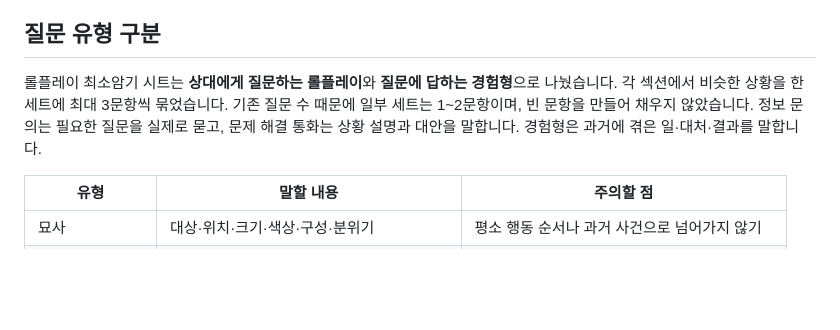
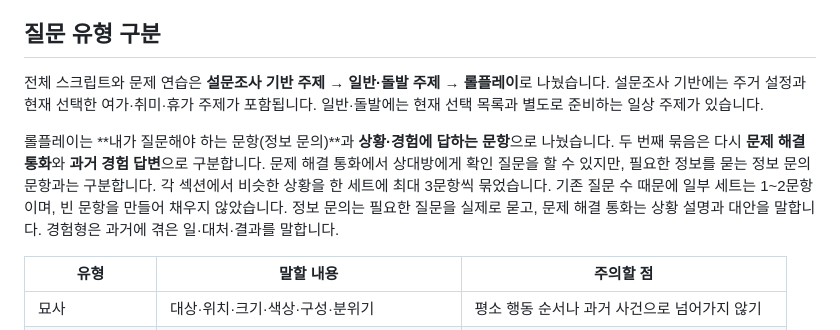
Before and after one commit to sh0427-han/opic_script, a Markdown page: STUDY_GUIDE.md, the part around the change. Rendered like a GitHub page; blank space fills up the shorter version.

Commit message:
Document survey categories and roleplay separation

```diff
--- a/STUDY_GUIDE.md
+++ b/STUDY_GUIDE.md
@@ -14,7 +14,9 @@
 
 ## 질문 유형 구분
 
-롤플레이 최소암기 시트는 **상대에게 질문하는 롤플레이**와 **질문에 답하는 경험형**으로 나눴습니다. 각 섹션에서 비슷한 상황을 한 세트에 최대 3문항씩 묶었습니다. 기존 질문 수 때문에 일부 세트는 1~2문항이며, 빈 문항을 만들어 채우지 않았습니다. 정보 문의는 필요한 질문을 실제로 묻고, 문제 해결 통화는 상황 설명과 대안을 말합니다. 경험형은 과거에 겪은 일·대처·결과를 말합니다.
+전체 스크립트와 문제 연습은 **설문조사 기반 주제 → 일반·돌발 주제 → 롤플레이**로 나눴습니다. 설문조사 기반에는 주거 설정과 현재 선택한 여가·취미·휴가 주제가 포함됩니다. 일반·돌발에는 현재 선택 목록과 별도로 준비하는 일상 주제가 있습니다.
+
+롤플레이는 **내가 질문해야 하는 문항(정보 문의)**과 **상황·경험에 답하는 문항**으로 나눴습니다. 두 번째 묶음은 다시 **문제 해결 통화**와 **과거 경험 답변**으로 구분합니다. 문제 해결 통화에서 상대방에게 확인 질문을 할 수 있지만, 필요한 정보를 묻는 정보 문의 문항과는 구분합니다. 각 섹션에서 비슷한 상황을 한 세트에 최대 3문항씩 묶었습니다. 기존 질문 수 때문에 일부 세트는 1~2문항이며, 빈 문항을 만들어 채우지 않았습니다. 정보 문의는 필요한 질문을 실제로 묻고, 문제 해결 통화는 상황 설명과 대안을 말합니다. 경험형은 과거에 겪은 일·대처·결과를 말합니다.
 
 | 유형 | 말할 내용 | 주의할 점 |
 | --- | --- | --- |
```
